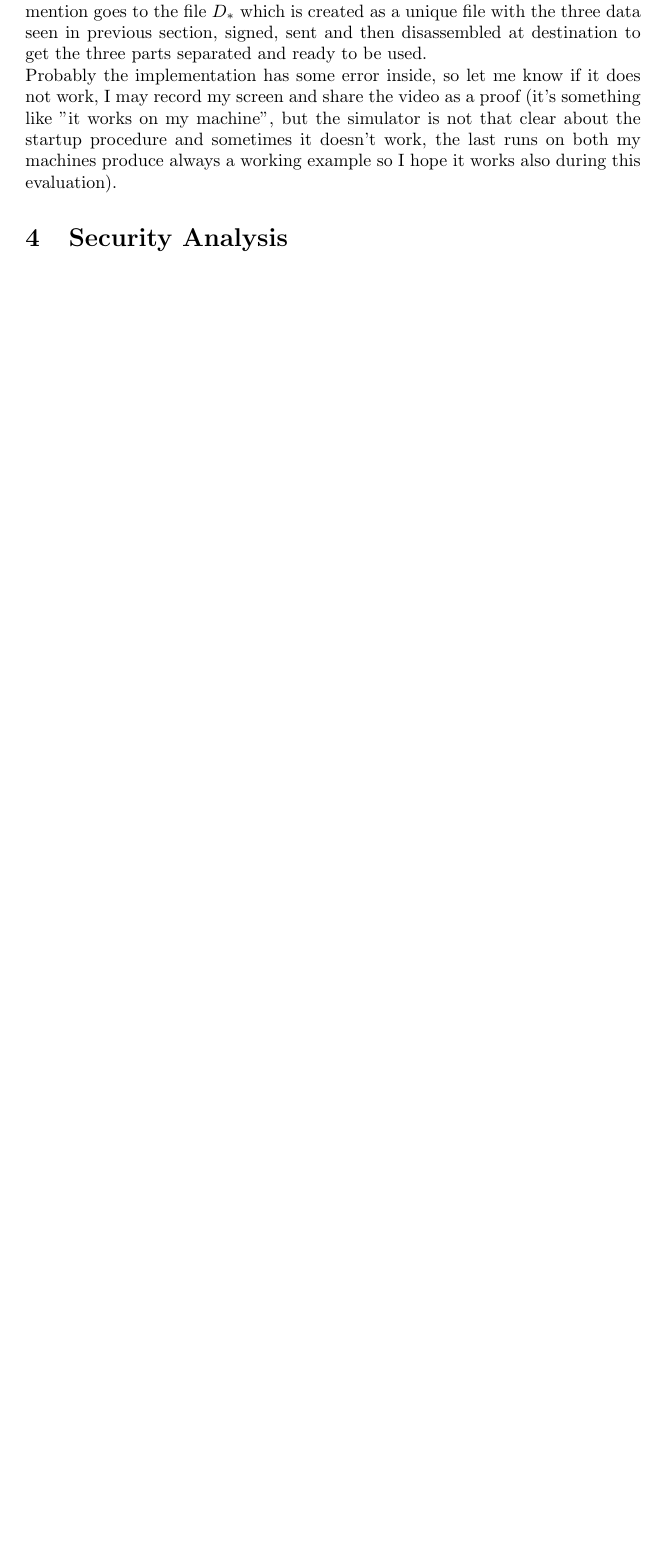
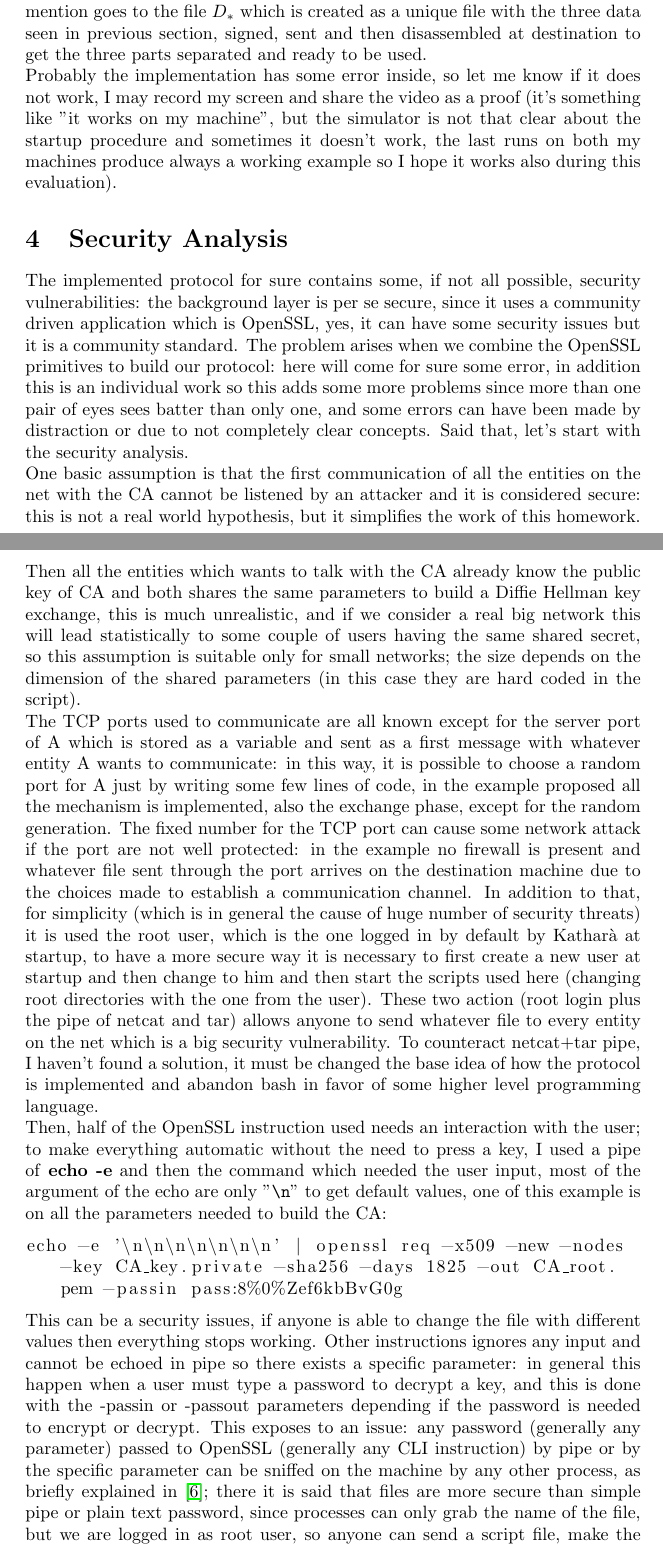
Before and after one commit to Prinzivalle/Computer_Network_Security, a LaTeX problem sheet (Homework6/latex/Homework06_Prinzivalle.tex): part of page 6 of 7 before the commit and two parts of pages 6 and 7 of 9 after it, the two joined at a grey line, cut so that both start at the same text, the shorter picture padded with empty space. Compiled offline with pdfLaTeX.

Commit message:
working on security analysis

```diff
--- a/Homework6/latex/Homework06_Prinzivalle.tex
+++ b/Homework6/latex/Homework06_Prinzivalle.tex
@@ -370,6 +371,19 @@ Probably the implementation has some error inside, so let me know if it does not
 \section{Security Analysis}
 \label{sec:secAn}
 
+The implemented protocol for sure contains some, if not all possible, security vulnerabilities: the background layer is per se secure, since it uses a community driven application which is OpenSSL, yes, it can have some security issues but it is a community standard. The problem arises when we combine the OpenSSL primitives to build our protocol: here will come for sure some error, in addition this is an individual work so this adds some more problems since more than one pair of eyes sees batter than only one, and some errors can have been made by distraction or due to not completely clear concepts. Said that, let's start with the security analysis. \newline
+One basic assumption is that the first communication of all the entities on the net with the CA cannot be listened by an attacker and it is considered secure: this is not a real world hypothesis, but it simplifies the work of this homework. Then all the entities which wants to talk with the CA already know the public key of CA and both shares the same parameters to build a Diffie Hellman key exchange, this is much unrealistic, and if we consider a real big network this will lead statistically to some couple of users having the same shared secret, so this assumption is suitable only for small networks; the size depends on the dimension of the shared parameters (in this case they are hard coded in the script).\newline
+The TCP ports used to communicate are all known except for the server port of A which is stored as a variable and sent as a first message with whatever entity A wants to communicate: in this way, it is possible to choose a random port for A just by writing some few lines of code, in the example proposed all the mechanism is implemented, also the exchange phase, except for the random generation. The fixed number for the TCP port can cause some network attack if the port are not well protected: in the example no firewall is present and whatever file sent through the port arrives on the destination machine due to the choices made to establish a communication channel. In addition to that, for simplicity (which is in general the cause of huge number of security threats) it is used the root user, which is the one logged in by default by Katharà at startup, to have a more secure way it is necessary to first create a new user at startup and then change to him and then start the scripts used here (changing root directories with the one from the user). These two action (root login plus the pipe of netcat and tar) allows anyone to send whatever file to every entity on the net which is a big security vulnerability. To counteract netcat+tar pipe, I haven't found a solution, it must be changed the base idea of how the protocol is implemented and abandon bash in favor of some higher level programming language.\newline
+Then, half of the OpenSSL instruction used needs an interaction with the user; to make everything automatic without the need to press a key, I used a pipe of \textbf{echo -e} and then the command which needed the user input, most of the argument of the echo are only "\verb|\n|" to get default values, one of this example is on all the parameters needed to build the CA:
+
+\begin{lstlisting}[breaklines]
+echo -e '\n\n\n\n\n\n\n' | openssl req -x509 -new -nodes -key CA_key.private -sha256 -days 1825 -out CA_root.pem -passin pass:8%0%Zef6kbBvG0g
+\end{lstlisting}
+
+This can be a security issues, if anyone is able to change the file with different values then everything stops working. Other instructions ignores any input and cannot be echoed in pipe so there exists a specific parameter: in general this happen when a user must type a password to decrypt a key, and this is done with the -passin or -passout parameters depending if the password is needed to encrypt or decrypt. This exposes to an issue: any password (generally any parameter) passed to OpenSSL (generally any CLI instruction) by pipe or by the specific parameter can be sniffed on the machine by any other process, as briefly explained in \cite{password}; there it is said that files are more secure than simple pipe or plain text password, since processes can only grab the name of the file, but we are logged in as root user, so anyone can send a script file, make the machine execute it and then sniff the file and access it since everything run will have root privileges.\newline
+As writing this report, I put an eye to the code to read the passages to made fig. \ref{fig:comm_diagram}, and I saw that, even if I shared, through DHKE, a common secret between A and CA, and B and CA, then no symmetric encryption is used for the communication between these entities, so to avoid this is just necessary to encrypt with AES the communication prior of sending anything on the channel as it is done between A and B, with the instruction previously seen \ref{ins:AES}.\newline
+Another unseen was the verification of the certificates of A and B in the authentication phase: so the authentication is based only on $D_*$ and its signature. It is needed to implement another interaction with the CA for every certificate to verify and then execute the -verify option on openssl to verify the certificate by using the CA root key used to generate the certificate itself.\newline
+
 \begin{figure}[H]
 	\centering
 	%\includegraphics[width=0.345\linewidth]{images/SAM.png}
```
Also changed, not shown: Homework6/latex/biblio.bib (+8 -0 lines), Homework6/latex/Homework06_Prinzivalle.pdf, Homework6/latex/Homework06_Prinzivalle.tex (1 more changed lines). Lines whose indentation alone changed are shown as unchanged.
